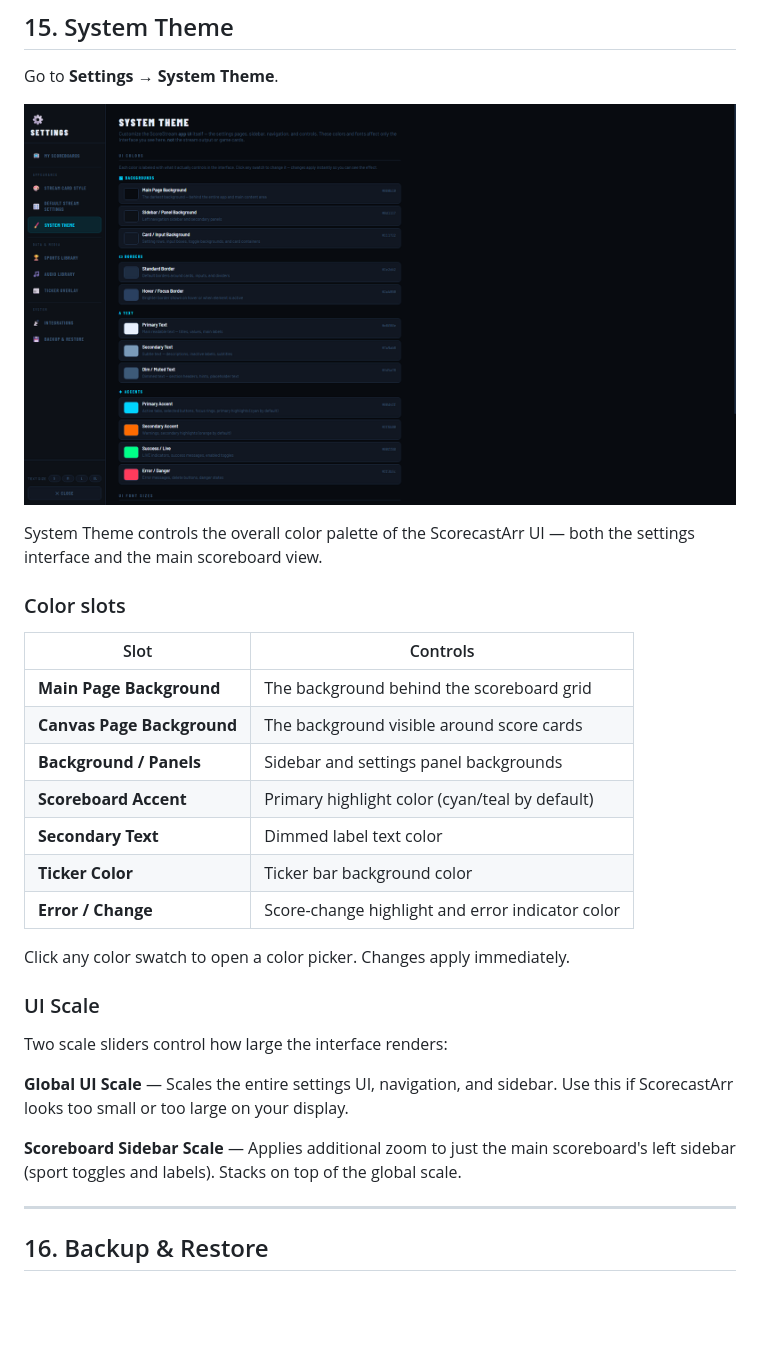
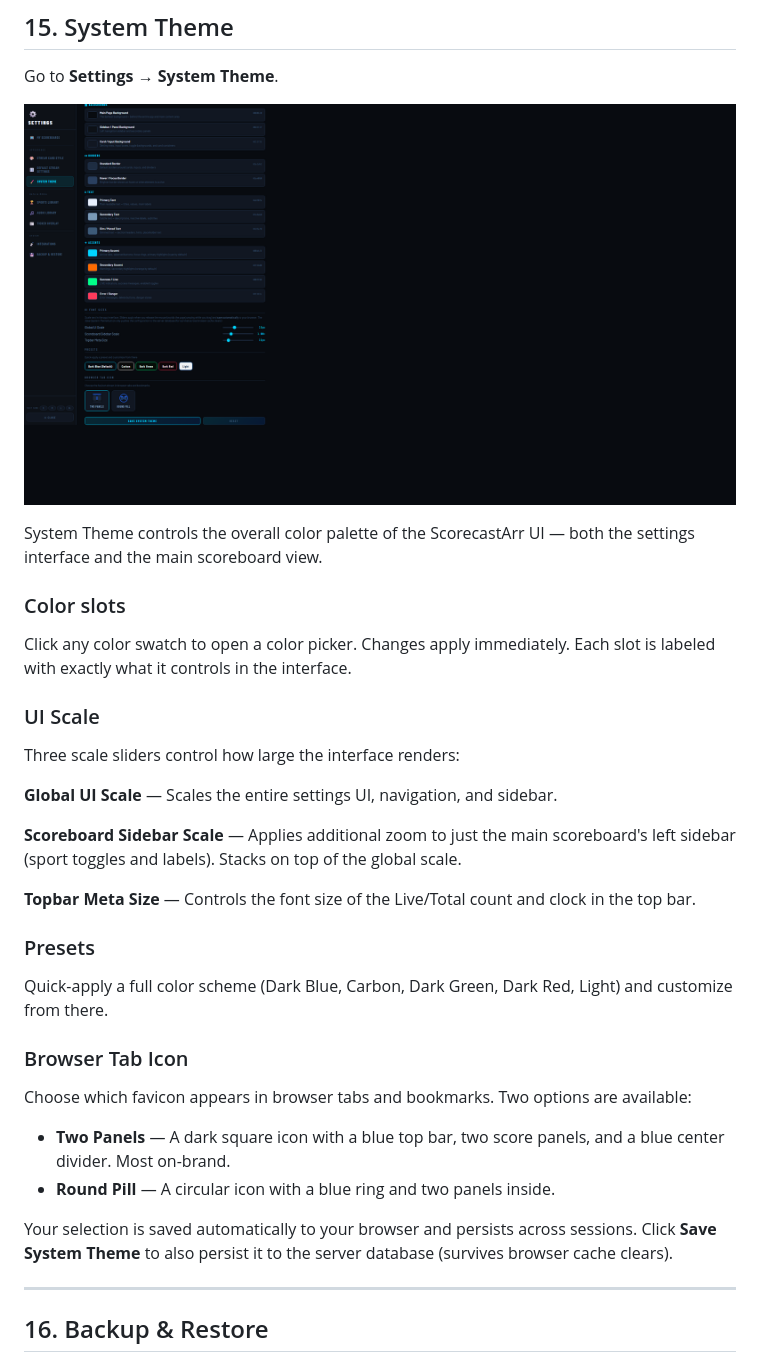
Before and after one commit to jstevenscl/scorecastarr, a Markdown page: docs/USER-GUIDE.md, the part around the change. GitHub-like rendering; pictures changed too: docs/screenshots/11-system-theme.png; blank space fills up the shorter version.

```diff
--- a/docs/USER-GUIDE.md
+++ b/docs/USER-GUIDE.md
@@ -637,25 +637,30 @@ System Theme controls the overall color palette of the ScorecastArr UI — both
 
 ### Color slots
 
-| Slot | Controls |
-|------|---------|
-| **Main Page Background** | The background behind the scoreboard grid |
-| **Canvas Page Background** | The background visible around score cards |
-| **Background / Panels** | Sidebar and settings panel backgrounds |
-| **Scoreboard Accent** | Primary highlight color (cyan/teal by default) |
-| **Secondary Text** | Dimmed label text color |
-| **Ticker Color** | Ticker bar background color |
-| **Error / Change** | Score-change highlight and error indicator color |
-
-Click any color swatch to open a color picker. Changes apply immediately.
+Click any color swatch to open a color picker. Changes apply immediately. Each slot is labeled with exactly what it controls in the interface.
 
 ### UI Scale
 
-Two scale sliders control how large the interface renders:
+Three scale sliders control how large the interface renders:
 
-**Global UI Scale** — Scales the entire settings UI, navigation, and sidebar. Use this if ScorecastArr looks too small or too large on your display.
+**Global UI Scale** — Scales the entire settings UI, navigation, and sidebar.
 
 **Scoreboard Sidebar Scale** — Applies additional zoom to just the main scoreboard's left sidebar (sport toggles and labels). Stacks on top of the global scale.
+
+**Topbar Meta Size** — Controls the font size of the Live/Total count and clock in the top bar.
+
+### Presets
+
+Quick-apply a full color scheme (Dark Blue, Carbon, Dark Green, Dark Red, Light) and customize from there.
+
+### Browser Tab Icon
+
+Choose which favicon appears in browser tabs and bookmarks. Two options are available:
+
+- **Two Panels** — A dark square icon with a blue top bar, two score panels, and a blue center divider. Most on-brand.
+- **Round Pill** — A circular icon with a blue ring and two panels inside.
+
+Your selection is saved automatically to your browser and persists across sessions. Click **Save System Theme** to also persist it to the server database (survives browser cache clears).
 
 ---
 
```
Also changed, not shown: README.md (+2 -0 lines), 1 other file.
